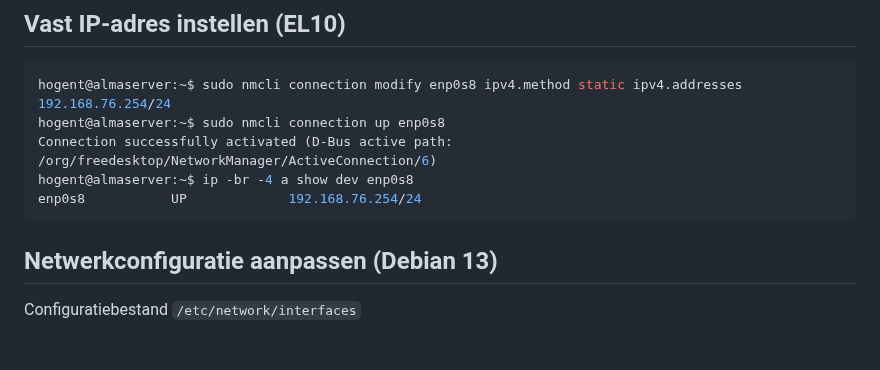
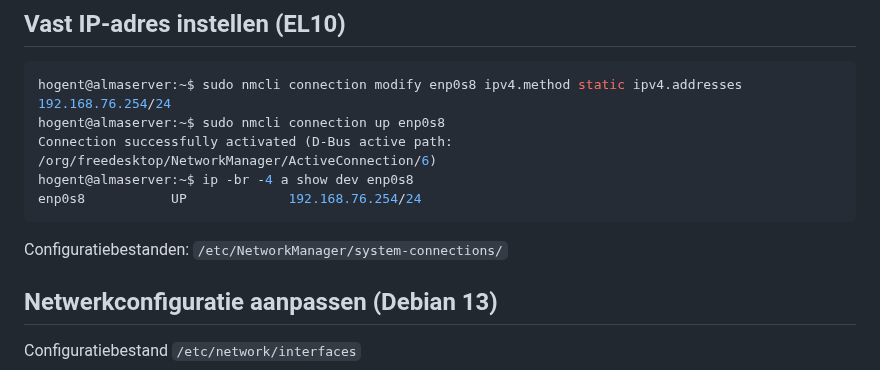
Before and after one commit to HoGentTIN/linux-slides, a Markdown page: 03-netwerkconfiguratie.md, the part around the change. GitHub-like rendering; blank space fills up the shorter version.

Commit message:
Pad naar NetworkManager config toegevoegd

````diff
--- a/03-netwerkconfiguratie.md
+++ b/03-netwerkconfiguratie.md
@@ -99,6 +99,8 @@ Connection successfully activated (D-Bus active path: /org/freedesktop/NetworkMa
 hogent@almaserver:~$ ip -br -4 a show dev enp0s8
 enp0s8           UP             192.168.76.254/24
 ```
+
+Configuratiebestanden: `/etc/NetworkManager/system-connections/`
 
 ## Netwerkconfiguratie aanpassen (Debian 13)
 
````
